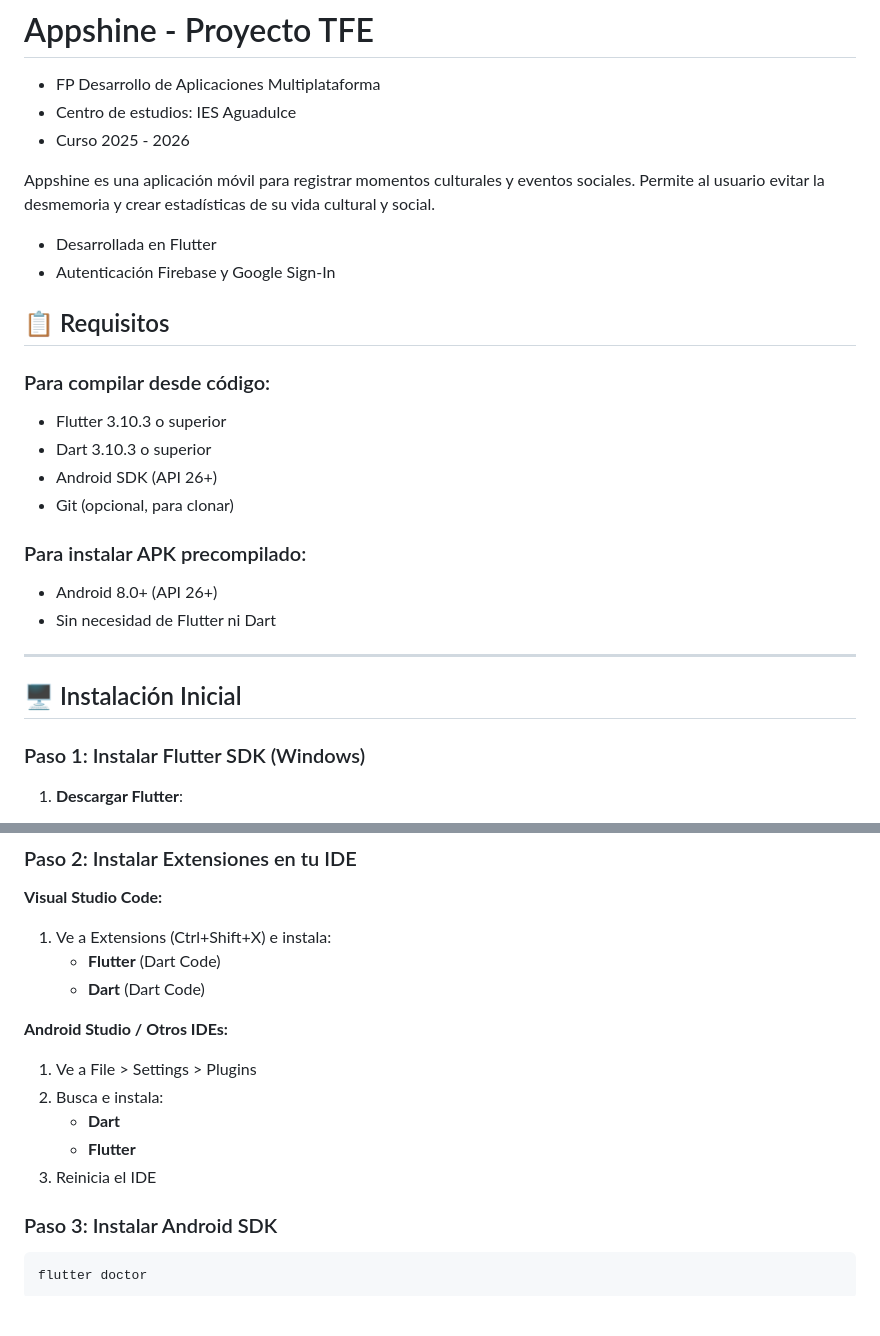
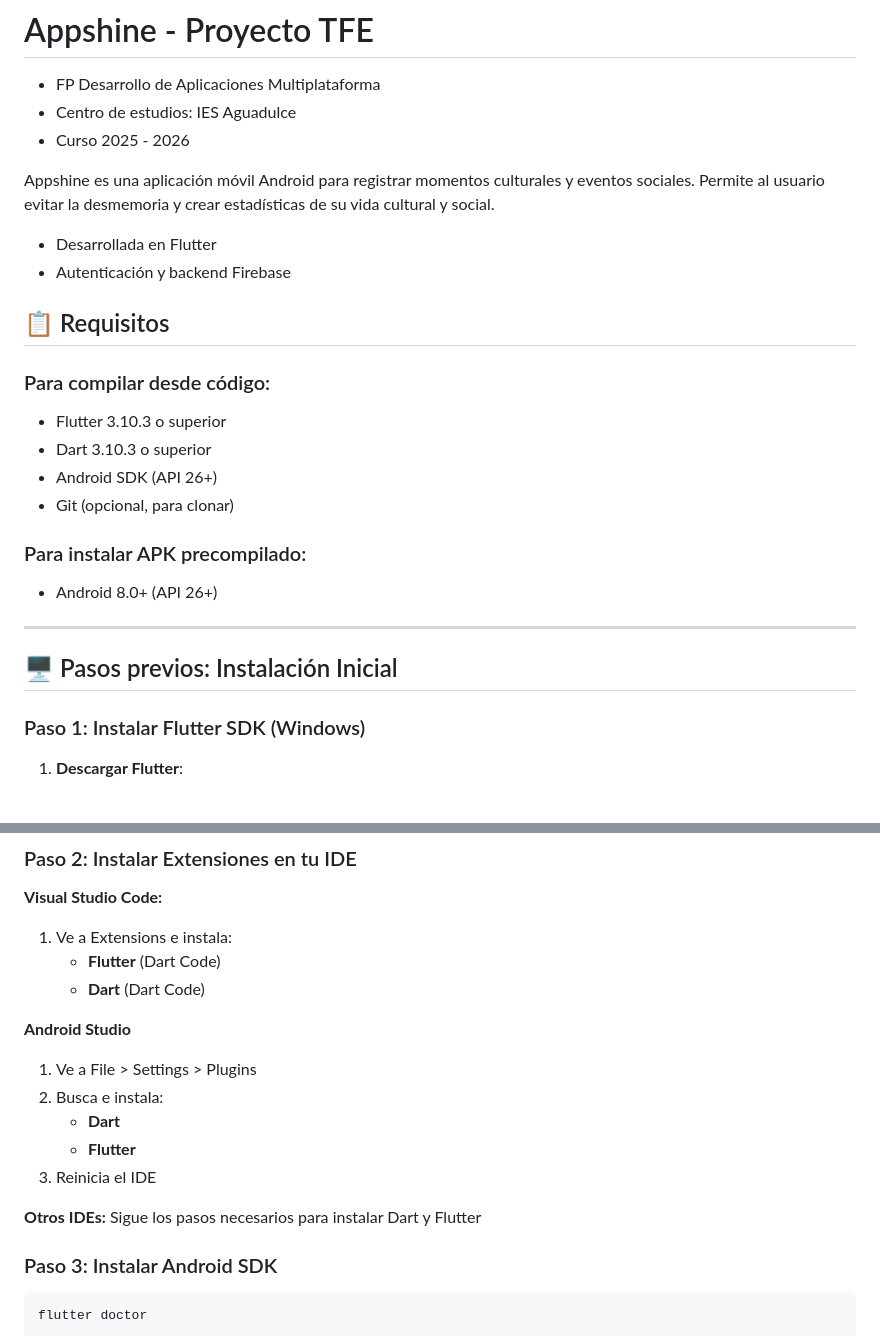
Before and after one commit to cdvallejo/appshine, a Markdown page: README.md, 2 parts joined by grey strips. Drawn GitHub-style; blank space fills up the shorter version.

```diff
--- a/README.md
+++ b/README.md
@@ -4,10 +4,10 @@
 - Centro de estudios: IES Aguadulce
 - Curso 2025 - 2026
 
-Appshine es una aplicación móvil para registrar momentos culturales y eventos sociales. Permite al usuario evitar la desmemoria y crear estadísticas de su vida cultural y social.
+Appshine es una aplicación móvil Android para registrar momentos culturales y eventos sociales. Permite al usuario evitar la desmemoria y crear estadísticas de su vida cultural y social.
 
 - Desarrollada en Flutter
-- Autenticación Firebase y Google Sign-In
+- Autenticación y backend Firebase
 
 ## 📋 Requisitos
 
@@ -19,11 +19,10 @@ Appshine es una aplicación móvil para registrar momentos culturales y eventos
 
 ### Para instalar APK precompilado:
 - Android 8.0+ (API 26+)
-- Sin necesidad de Flutter ni Dart
 
 ---
 
-## 🖥️ Instalación Inicial
+## 🖥️ Pasos previos: Instalación Inicial
 
 ### Paso 1: Instalar Flutter SDK (Windows)
 
@@ -44,16 +43,19 @@ Appshine es una aplicación móvil para registrar momentos culturales y eventos
 ### Paso 2: Instalar Extensiones en tu IDE
 
 **Visual Studio Code:**
-1. Ve a Extensions (Ctrl+Shift+X) e instala:
+1. Ve a Extensions e instala:
    - **Flutter** (Dart Code)
    - **Dart** (Dart Code)
 
-**Android Studio / Otros IDEs:**
+**Android Studio**
 1. Ve a File > Settings > Plugins
 2. Busca e instala:
    - **Dart**
    - **Flutter**
 3. Reinicia el IDE
+
+**Otros IDEs:**
+Sigue los pasos necesarios para instalar Dart y Flutter
 
 ### Paso 3: Instalar Android SDK
 
```
Also changed, not shown: other parts of README.md (+18 -16 lines).
